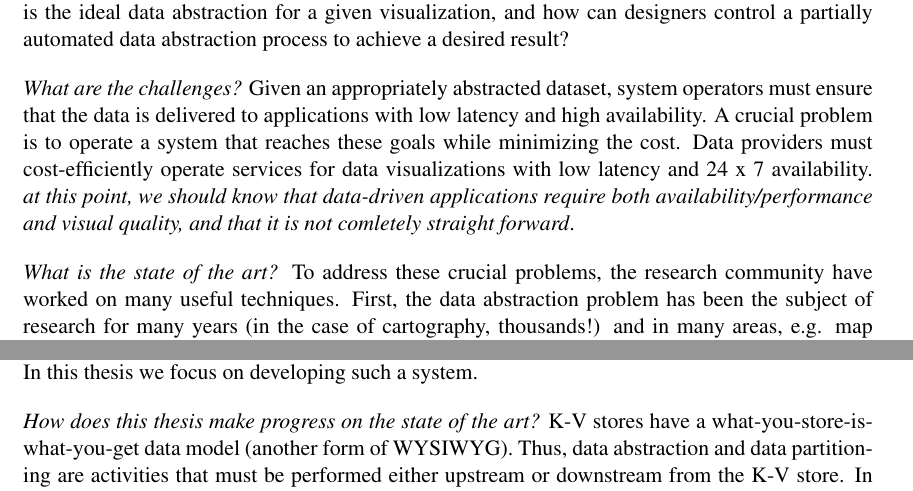
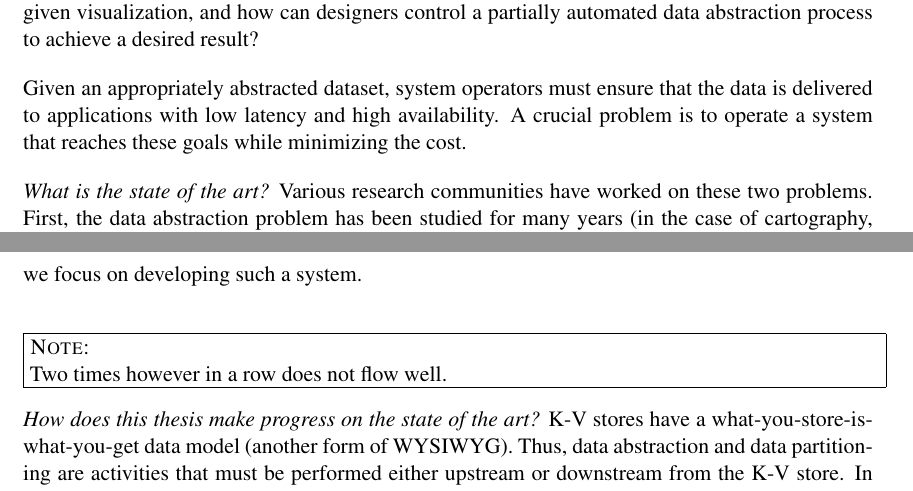
Before and after one commit to skipperkongen/phd-thesis, a LaTeX thesis (thesis.tex): two parts of pages 10 and 11 of 97, joined at a grey line, cut so that both start at the same text. Compiled offline with pdfLaTeX.

Commit message:
positively cheeky

```diff
--- a/thesis.tex
+++ b/thesis.tex
@@ -82,6 +82,8 @@
 
 \newcommand{\todo}[1]{\ \\ \fbox{\parbox{1.0\linewidth}{{\sc TODO}:\\ #1}}}
 
+\newcommand{\note}[1]{\ \\ \fbox{\parbox{1.0\linewidth}{{\sc Note}:\\ #1}}}
+
 \sloppy
 
 \title{Building Highly Scalable Data Visualization Systems}
@@ -148,13 +150,15 @@ For Stuart:
 % http://rappers.mdaniels.com.s3-website-us-east-1.amazonaws.com/
 % http://www.nytimes.com/interactive/2012/02/13/us/politics/2013-budget-proposal-graphic.html
 
-\emph{What are the challenges?} Visualization designers must address the crucial problem of data abstraction when creating high-quality visual representations of large and possibly heterogenous datasets. As the data grows in size, the finite resources available to visually represent the data, such as screen real-estate and memory, are quickly depleted~\cite{topfer:selection, weibel, stonebraker}. At this point, the data must be abstracted to fit the media, e.g. by selecting a representative subset or aggregating the data. However, designers can not manually abstract the data as it is too time consuming. Thus, the data abstraction process must be at least partially automated. Some crucial questions are: what is the ideal data abstraction for a given visualization, and how can designers control a partially automated data abstraction process to achieve a desired result?
-
-\emph{What are the challenges?} Given an appropriately abstracted dataset, system operators must ensure that the data is delivered to applications with low latency and high availability. A crucial problem is to operate a system that reaches these goals while minimizing the cost. Data providers must cost-efficiently operate services for data visualizations with low latency and 24 x 7 availability. \emph{at this point, we should know that data-driven applications require both availability/performance and visual quality, and that it is not comletely straight forward}.
+Visualization designers must address the crucial problem of data abstraction when creating high-quality visual representations of large and possibly heterogenous datasets. As the data grows in size, the finite resources available to visually represent the data, such as screen real-estate and memory, are quickly depleted~\cite{topfer:selection, weibel, stonebraker}. At this point, the data must be abstracted to fit the media, e.g. by selecting a representative subset or aggregating the data. However, designers can not manually abstract the data as it is too time consuming. Thus, the data abstraction process must be at least partially automated. Some crucial questions are: what is the ideal data abstraction for a given visualization, and how can designers control a partially automated data abstraction process to achieve a desired result?
+
+Given an appropriately abstracted dataset, system operators must ensure that the data is delivered to applications with low latency and high availability. A crucial problem is to operate a system that reaches these goals while minimizing the cost.
 
 %While devices in our pockets can reach any point in the world of open data at the speed of light, that data may be stuck in the black hole of an overloaded endpoint.
 
-\emph{What is the state of the art?} To address these crucial problems, the research community have worked on many useful techniques. First, the data abstraction problem has been the subject of research for many years (in the case of cartography, thousands!) and in many areas, e.g. map generalization~\cite{weibel}, visual analytics~\cite{see:db} and information graphs~\cite{metro:stops}. Second, the distributed systems and database communities has done extensive work on the fields of data partitioning and data replication, which are techniques for making access to data highly available, performant, and scalable~\cite{datacenter:as:a:computer}. The trade-offs involved are well-known, and have been the subject of important studies~\cite{danger:of:replication, cap:theorem}. Additionally, data partitioning schemes have been specifically developed for data that is visualized, e.g. hierarchical linerization of spatial data~\cite{hilbert:curve, z:curve, xyz:protocol}.  Third, Key-Value stores (K-V stores) with inherent support for data partitioning, data replication and ``scale out'' have been popularized by internet giants like Google, Amazon and Facebook~\cite{dynamodb, bigtable, haystack}. K-V stores feature a schema-less data model that is appropriate for data that is visualized (e.g. objects and multimedia data). However, the advantages of K-V stores are offset by severe limitations: they generally lack powerful query languages like SQL. Hence, they are not a good fit for computing data abstractions. In constrast, relational database systems (RDBMS) have the power to express the complex selection and aggregation queries needed for data abstraction. However, data abstraction queries are generally not easy to express in pure SQL, as data abstraction is a holistic process that generally considers the whole dataset. It seems that the ideal system to power data-driven visualizations would have the scalability of a K-V store (or better) and the expressibility of a RDBMS (or better). In this thesis we focus on developing such a system.
+\emph{What is the state of the art?} Various research communities have worked on these two problems. First, the data abstraction problem has been studied for many years (in the case of cartography, thousands!) and in many areas, e.g. map generalization~\cite{weibel}, visual analytics~\cite{see:db} and information graphs~\cite{metro:stops}. Second, the performance and availability problems have been studied by the distributed systems and database communities, e.g. data partitioning~\cite{foo} and data replication~\cite{foo}. The trade-offs involved are well-known, and have been the subject of important studies~\cite{danger:of:replication, cap:theorem}. Additionally, data partitioning schemes have been specifically developed for data that is visualized, e.g. hierarchical linerization of spatial data~\cite{hilbert:curve, z:curve, xyz:protocol}.  Third, key-value stores with inherent support for data partitioning, data replication and ``scale out'' have been popularized by Internet giants such as Google, Amazon and Facebook~\cite{dynamodb, bigtable, haystack}. Key-value stores feature a schema-less data model that is appropriate for data that is visualized (e.g. objects and multimedia data). However, the advantages of key-value stores are offset by severe limitations: they generally lack powerful query languages like SQL. Hence, they are not a good fit for computing data abstractions. In constrast, relational database systems (RDBMS) have the power to express the complex selection and aggregation queries needed for data abstraction. However, data abstraction queries are generally not easy to express in pure SQL, as data abstraction is a holistic process that generally considers the whole dataset. It seems that the ideal system to power data-driven visualizations would have the scalability of a K-V store (or better) and the expressibility of a RDBMS (or better). In this thesis we focus on developing such a system.
+
+\note{Two times however in a row does not flow well.}
 
 % How does the situation motivate the topic of the thesis?
 \emph{How does this thesis make progress on the state of the art?} K-V stores have a what-you-store-is-what-you-get data model (another form of WYSIWYG). Thus, data abstraction and data partitioning are activities that must be performed either upstream or downstream from the K-V store. In contrast, relational databases have the power to express complex data transformations and business logic. This thesis will explore how to integrate K-V stores with relational databases to power data-driven visualizations in a ``best of both worlds'' approach. The goal is to arrive at a system that can power data-driven visualizations with 24 x 7 availability, high performance and scalability, and high-quality...... hmmmm. \emph{elaborate}
```
Also changed, not shown: thesis.tex (4 more changed lines).
